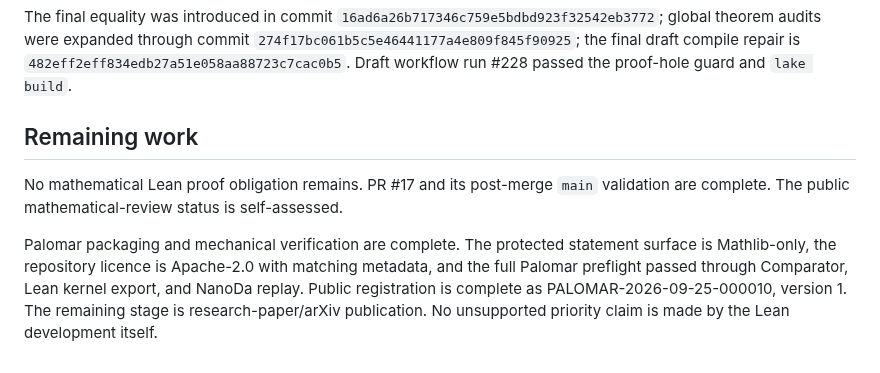
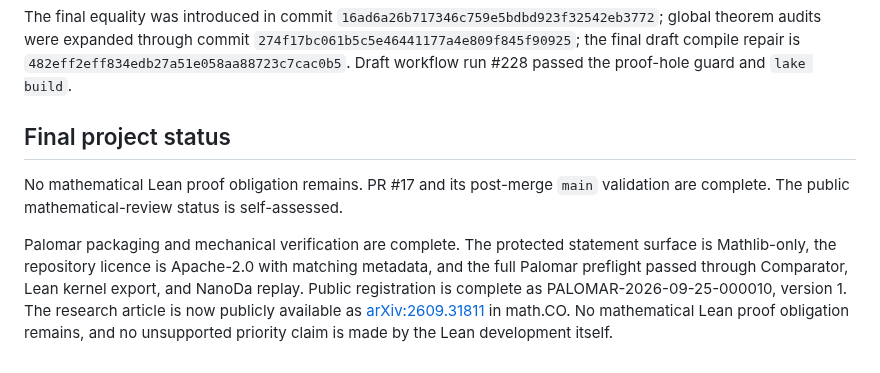
Before and after one commit to jfairfaxball-348/TreeStack-Structural-Certificates-for-Stacking-on-Trees, a Markdown page: notes/lean-progress.md, the part around the change. Drawn GitHub-style.

Commit message:
Document arXiv publication in notes/lean-progress.md

```diff
--- a/notes/lean-progress.md
+++ b/notes/lean-progress.md
@@ -615,7 +615,7 @@ the final draft compile repair is
 `482eff2eff834edb27a51e058aa88723c7cac0b5`.  Draft workflow run #228 passed
 the proof-hole guard and `lake build`.
 
-## Remaining work
+## Final project status
 
 No mathematical Lean proof obligation remains. PR #17 and its post-merge
 `main` validation are complete. The public mathematical-review status is
@@ -625,5 +625,7 @@ Palomar packaging and mechanical verification are complete. The protected
 statement surface is Mathlib-only, the repository licence is Apache-2.0 with
 matching metadata, and the full Palomar preflight passed through Comparator,
 Lean kernel export, and NanoDa replay. Public registration is complete as
-PALOMAR-2026-09-25-000010, version 1. The remaining stage is research-paper/arXiv publication.
-No unsupported priority claim is made by the Lean development itself.
+PALOMAR-2026-09-25-000010, version 1. The research article is now publicly
+available as [arXiv:2609.31811](https://arxiv.org/abs/2609.31811) in math.CO.
+No mathematical Lean proof obligation remains, and no unsupported priority
+claim is made by the Lean development itself.
```
